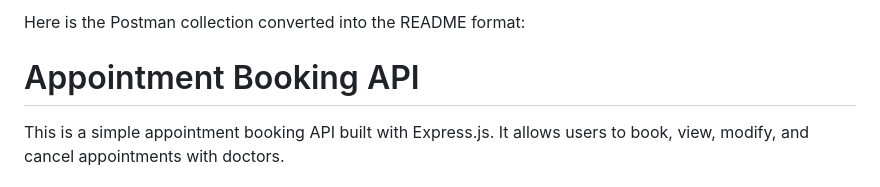
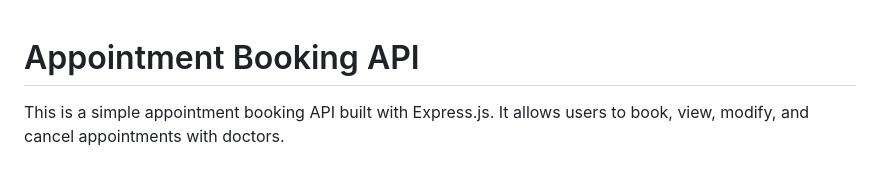
Before and after one commit to agrawalrohan52/doctor-appointment-system, a Markdown page: README.md, the part around the change. Drawn GitHub-style.

```diff
--- a/README.md
+++ b/README.md
@@ -1,5 +1,3 @@
-Here is the Postman collection converted into the README format:
-
 # Appointment Booking API
 
 This is a simple appointment booking API built with Express.js. It allows users to book, view, modify, and cancel appointments with doctors.
```
